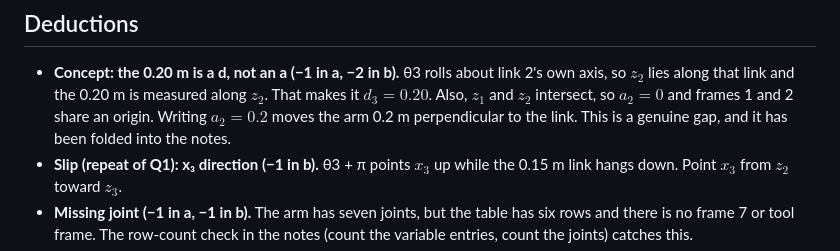
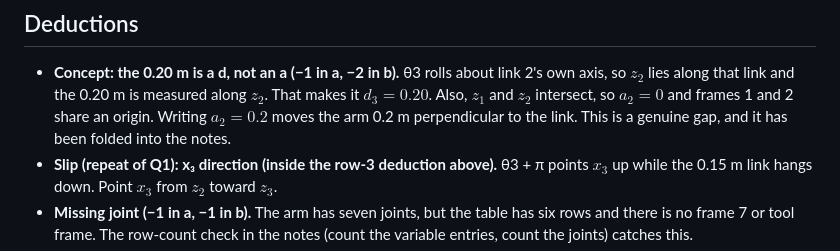
Before and after one commit to jeffery-han/NTU-CCA-courses, a Markdown page: EE-6221/quizzes/quiz-01-mock-05-attempt-2026-09-23-marked.md, the part around the change. Drawn GitHub-style.

Commit message:
EE-6221: fix Q2 mark arithmetic wording
Co-Authored-By: Claude Opus 5.5 <noreply@anthropic.com>

```diff
--- a/EE-6221/quizzes/quiz-01-mock-05-attempt-2026-09-23-marked.md
+++ b/EE-6221/quizzes/quiz-01-mock-05-attempt-2026-09-23-marked.md
@@ -90,7 +90,7 @@ chirality issue as in the tutor's key. As an alternative, set θ5 = −π/2 and
   Also, $z_1$ and $z_2$ intersect, so $a_2 = 0$ and frames 1 and 2 share an origin. Writing
   $a_2 = 0.2$ moves the arm 0.2 m perpendicular to the link. This is a genuine gap, and it has been
   folded into the notes.
-- **Slip (repeat of Q1): x₃ direction (−1 in b).** θ3 + π points $x_3$ up while the 0.15 m link
+- **Slip (repeat of Q1): x₃ direction (inside the row-3 deduction above).** θ3 + π points $x_3$ up while the 0.15 m link
   hangs down. Point $x_3$ from $z_2$ toward $z_3$.
 - **Missing joint (−1 in a, −1 in b).** The arm has seven joints, but the table has six rows and
   there is no frame 7 or tool frame. The row-count check in the notes (count the variable entries,
```
